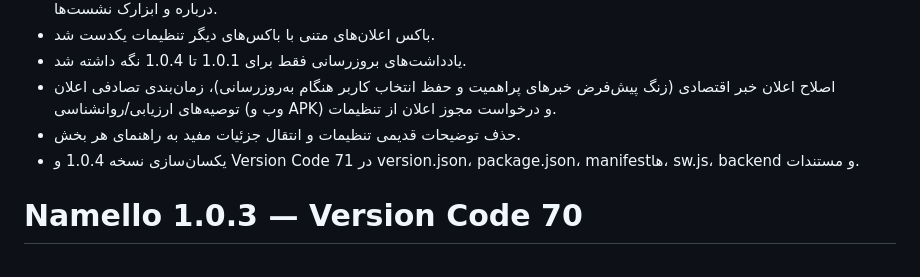
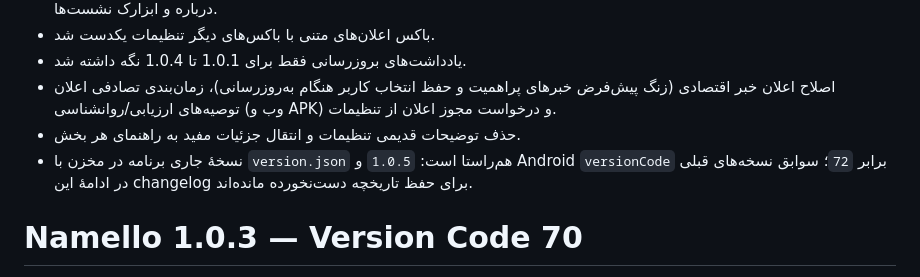
Before and after one commit to nrazaniemail-ship-it/Namello-1-0-2, a Markdown page: CHANGELOG.md, the part around the change. Rendered like a GitHub page.

Commit message:
Align current release references with Namello 1.0.5

```diff
--- a/CHANGELOG.md
+++ b/CHANGELOG.md
@@ -9,7 +9,7 @@
 - یادداشت‌های بروزرسانی فقط برای 1.0.1 تا 1.0.4 نگه داشته شد.
 - اصلاح اعلان خبر اقتصادی (زنگ پیش‌فرض خبرهای پراهمیت و حفظ انتخاب کاربر هنگام به‌روزرسانی)، زمان‌بندی تصادفی اعلان توصیه‌های ارزیابی/روانشناسی (وب و APK) و درخواست مجوز اعلان از تنظیمات.
 - حذف توضیحات قدیمی تنظیمات و انتقال جزئیات مفید به راهنمای هر بخش.
-- یکسان‌سازی نسخه 1.0.4 و Version Code 71 در version.json، package.json، manifestها، sw.js، backend و مستندات.
+- نسخهٔ جاری برنامه در مخزن با `version.json` هم‌راستا است: `1.0.5` و Android `versionCode` برابر `72`؛ سوابق نسخه‌های قبلی در ادامهٔ این changelog برای حفظ تاریخچه دست‌نخورده مانده‌اند.
 
 # Namello 1.0.3 — Version Code 70
 
```
